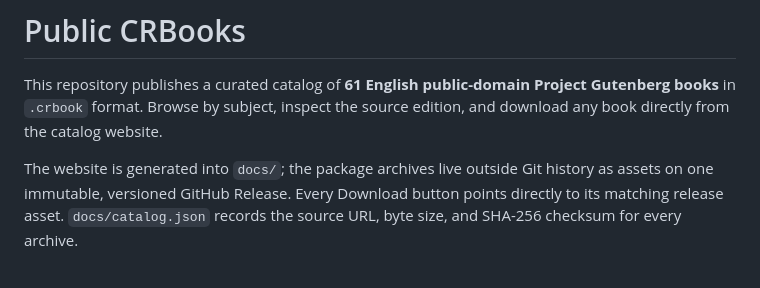
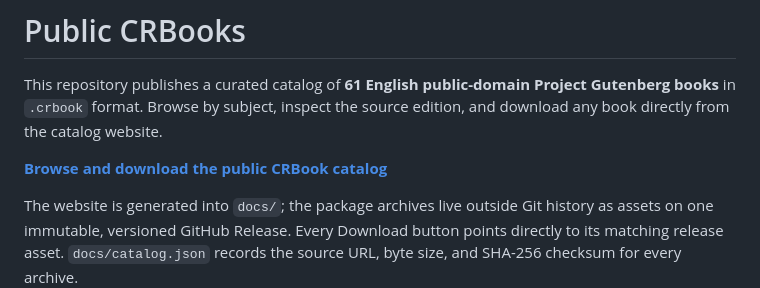
Before and after one commit to rahuldave/crbooks, a Markdown page: README.md, the part around the change. Rendered like a GitHub page; blank space fills up the shorter version.

Commit message:
docs: link the public CRBook catalog

```diff
--- a/README.md
+++ b/README.md
@@ -3,6 +3,8 @@
 This repository publishes a curated catalog of **61 English public-domain
 Project Gutenberg books** in `.crbook` format. Browse by subject, inspect the
 source edition, and download any book directly from the catalog website.
+
+**[Browse and download the public CRBook catalog](https://rahuldave.com/crbooks/)**
 
 The website is generated into `docs/`; the package archives live outside Git
 history as assets on one immutable, versioned GitHub Release. Every Download
```
